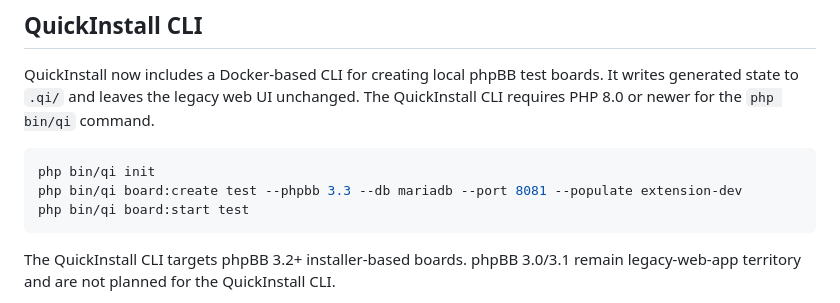
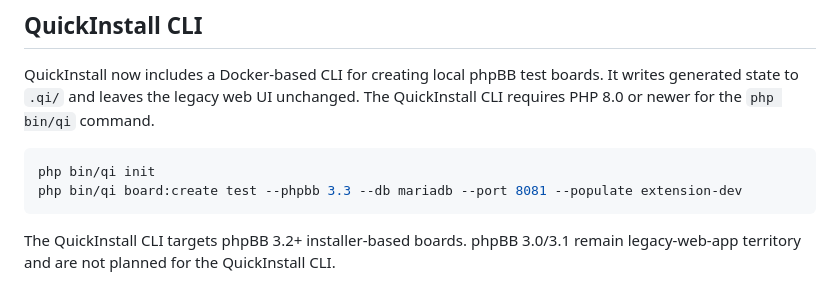
Before and after one commit to phpbb/quickinstall, a Markdown page: README.md, the part around the change. GitHub-like rendering.

````diff
--- a/README.md
+++ b/README.md
@@ -64,7 +64,6 @@ QuickInstall now includes a Docker-based CLI for creating local phpBB test board
 ```bash
 php bin/qi init
 php bin/qi board:create test --phpbb 3.3 --db mariadb --port 8081 --populate extension-dev
-php bin/qi board:start test
 ```
 
 The QuickInstall CLI targets phpBB 3.2+ installer-based boards. phpBB 3.0/3.1 remain legacy-web-app territory and are not planned for the QuickInstall CLI.
````
Also changed, not shown: docs/sandbox-cli.md (+10 -9 lines).
